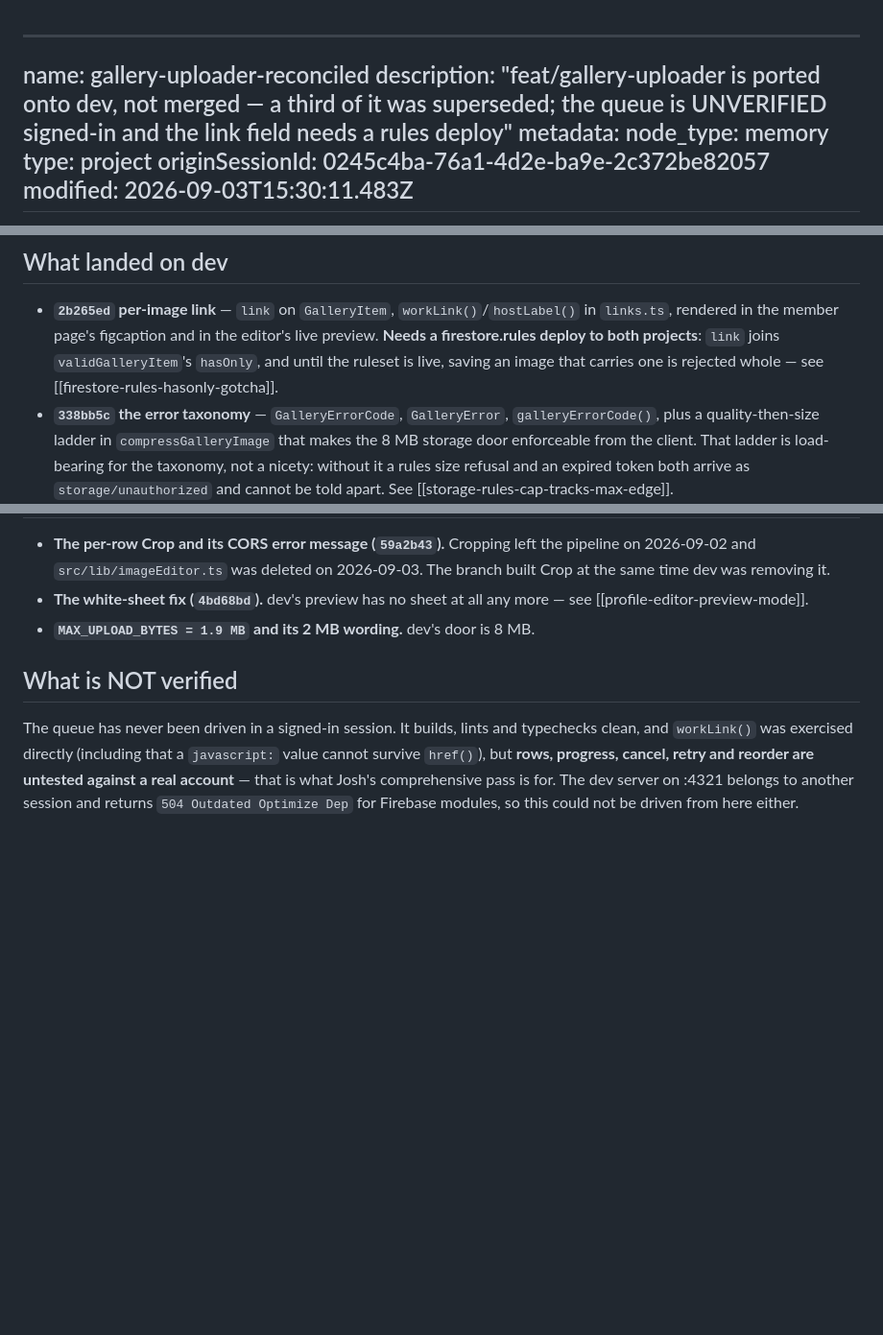
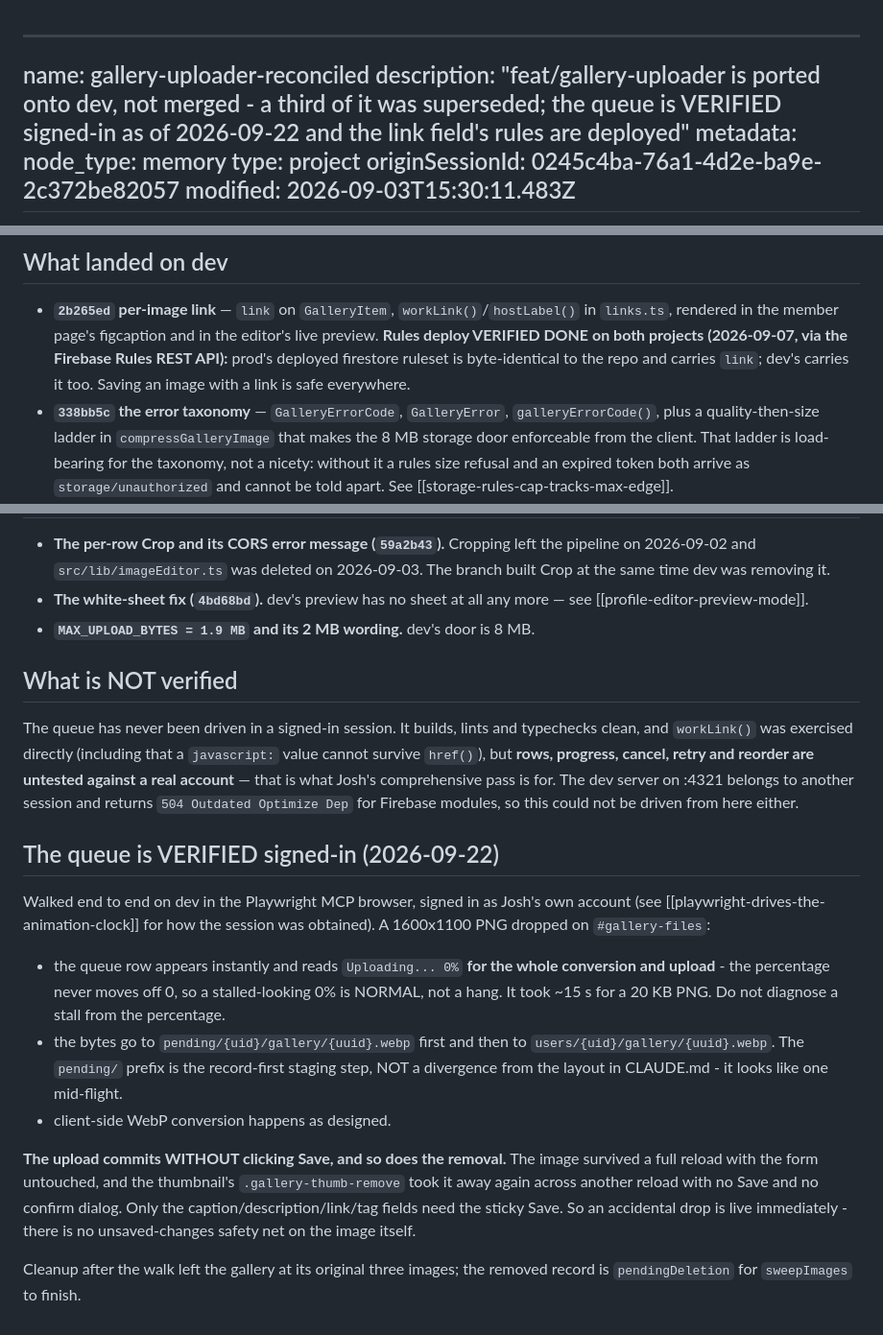
Before and after one commit to joshuabinswanger/VSCN, a Markdown page: documentation/agent-memory/gallery-uploader-reconciled.md, 3 parts joined by grey strips. Shown at 96% size. Drawn GitHub-style; blank space fills up the shorter version.

```diff
--- a/documentation/agent-memory/gallery-uploader-reconciled.md
+++ b/documentation/agent-memory/gallery-uploader-reconciled.md
@@ -1,8 +1,8 @@
-<!-- Mirror of ~/.claude/projects/D--SynoDrive-VSCN/memory/gallery-uploader-reconciled.md — kept in the repo so any
+<!-- Mirror of ~/.claude/projects/D--SynoDrive-VSCN/memory/gallery-uploader-reconciled.md - kept in the repo so any
      Claude instance can read it without access to the user profile. Edit both copies. -->
 ---
 name: gallery-uploader-reconciled
-description: "feat/gallery-uploader is ported onto dev, not merged — a third of it was superseded; the queue is UNVERIFIED signed-in and the link field needs a rules deploy"
+description: "feat/gallery-uploader is ported onto dev, not merged - a third of it was superseded; the queue is VERIFIED signed-in as of 2026-09-22 and the link field's rules are deployed"
 metadata:
   node_type: memory
   type: project
@@ -26,9 +26,9 @@ they are counting patches, and the patches are gone through by hand. Do not try
 
 - **`2b265ed` per-image link** — `link` on `GalleryItem`, `workLink()`/`hostLabel()` in
   `links.ts`, rendered in the member page's figcaption and in the editor's live preview.
-  **Needs a firestore.rules deploy to both projects**: `link` joins `validGalleryItem`'s
-  `hasOnly`, and until the ruleset is live, saving an image that carries one is rejected
-  whole — see [[firestore-rules-hasonly-gotcha]].
+  **Rules deploy VERIFIED DONE on both projects (2026-09-07, via the Firebase Rules
+  REST API):** prod's deployed firestore ruleset is byte-identical to the repo and carries
+  `link`; dev's carries it too. Saving an image with a link is safe everywhere.
 - **`338bb5c` the error taxonomy** — `GalleryErrorCode`, `GalleryError`,
   `galleryErrorCode()`, plus a quality-then-size ladder in `compressGalleryImage` that
   makes the 8 MB storage door enforceable from the client. That ladder is load-bearing for
@@ -55,3 +55,26 @@ survive `href()`), but **rows, progress, cancel, retry and reorder are untested
 real account** — that is what Josh's comprehensive pass is for. The dev server on :4321
 belongs to another session and returns `504 Outdated Optimize Dep` for Firebase modules,
 so this could not be driven from here either.
+
+## The queue is VERIFIED signed-in (2026-09-22)
+
+Walked end to end on dev in the Playwright MCP browser, signed in as Josh's own account
+(see [[playwright-drives-the-animation-clock]] for how the session was obtained). A
+1600x1100 PNG dropped on `#gallery-files`:
+
+- the queue row appears instantly and reads `Uploading... 0%` **for the whole conversion and
+  upload** - the percentage never moves off 0, so a stalled-looking 0% is NORMAL, not a hang.
+  It took ~15 s for a 20 KB PNG. Do not diagnose a stall from the percentage.
+- the bytes go to `pending/{uid}/gallery/{uuid}.webp` first and then to
+  `users/{uid}/gallery/{uuid}.webp`. The `pending/` prefix is the record-first staging step,
+  NOT a divergence from the layout in CLAUDE.md - it looks like one mid-flight.
+- client-side WebP conversion happens as designed.
+
+**The upload commits WITHOUT clicking Save, and so does the removal.** The image survived a
+full reload with the form untouched, and the thumbnail's `.gallery-thumb-remove` took it away
+again across another reload with no Save and no confirm dialog. Only the
+caption/description/link/tag fields need the sticky Save. So an accidental drop is live
+immediately - there is no unsaved-changes safety net on the image itself.
+
+Cleanup after the walk left the gallery at its original three images; the removed record is
+`pendingDeletion` for `sweepImages` to finish.
```
Also changed, not shown: documentation/agent-memory/playwright-drives-the-animation-clock.md (+28 -2 lines).
